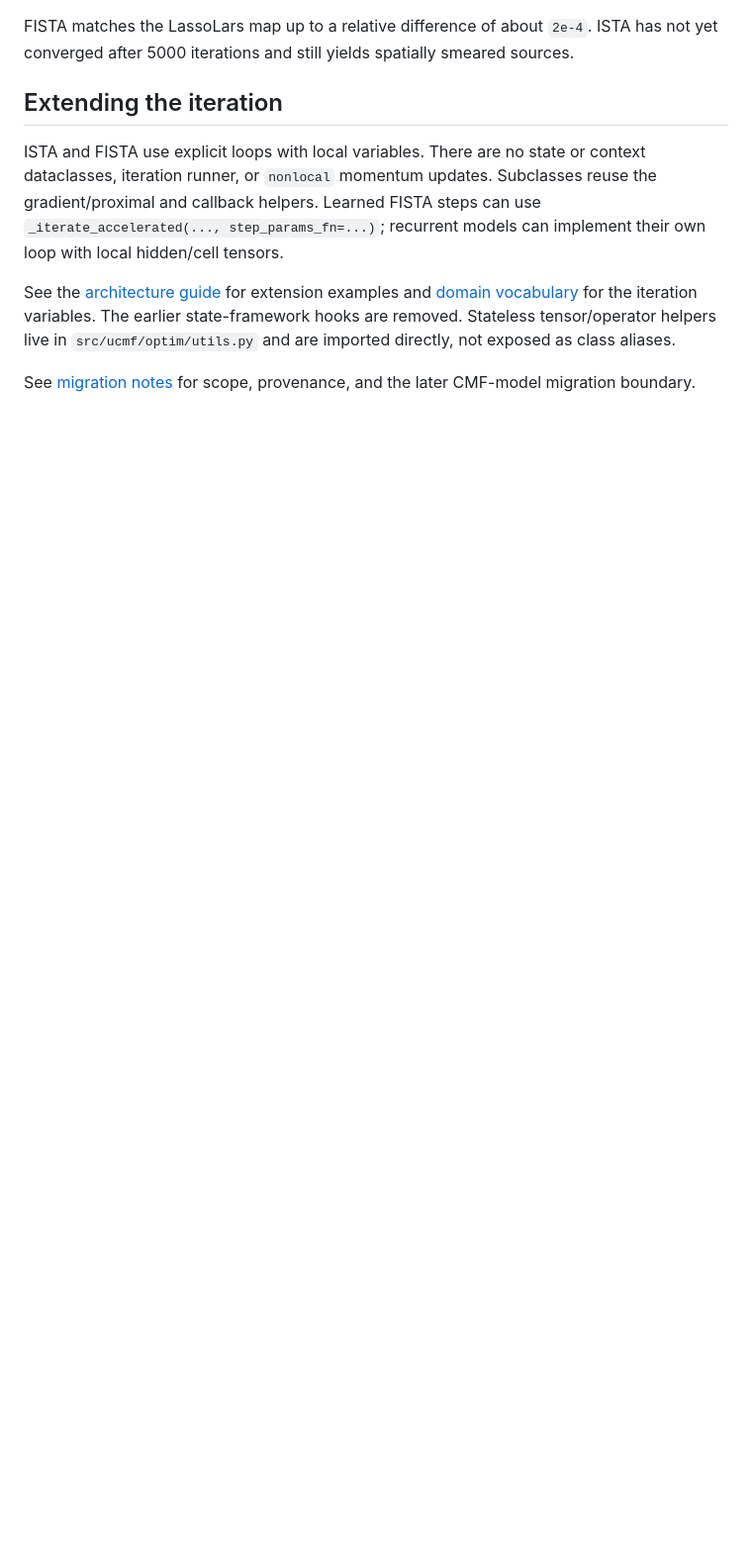
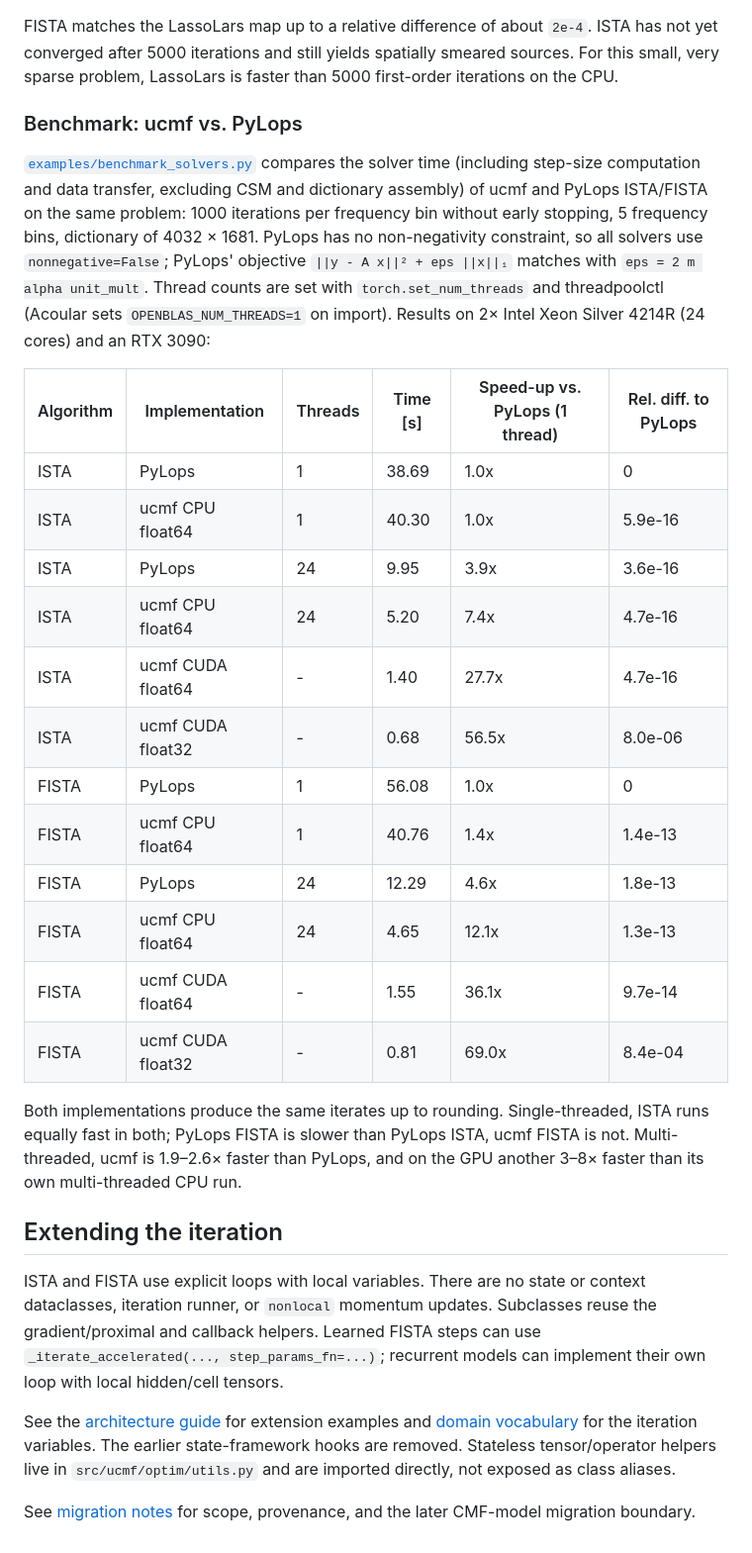
Before and after one commit to adku1173/ucmf, a Markdown page: README.md, the part around one of its changes. Shown at 99% size. Rendered like a GitHub page; blank space fills up the shorter version.

```diff
--- a/README.md
+++ b/README.md
@@ -151,7 +164,40 @@ three white-noise sources of Acoular's introductory example in front of the
 
 FISTA matches the LassoLars map up to a relative difference of about `2e-4`.
 ISTA has not yet converged after 5000 iterations and still yields
-spatially smeared sources.
+spatially smeared sources. For this small, very sparse problem, LassoLars
+is faster than 5000 first-order iterations on the CPU.
+
+### Benchmark: ucmf vs. PyLops
+
+[`examples/benchmark_solvers.py`](examples/benchmark_solvers.py) compares the
+solver time (including step-size computation and data transfer, excluding CSM
+and dictionary assembly) of ucmf and PyLops ISTA/FISTA on the same problem:
+1000 iterations per frequency bin without early stopping, 5 frequency bins,
+dictionary of 4032 × 1681. PyLops has no non-negativity constraint, so all
+solvers use `nonnegative=False`; PyLops' objective `||y - A x||² + eps ||x||₁`
+matches with `eps = 2 m alpha unit_mult`. Thread counts are set with
+`torch.set_num_threads` and threadpoolctl (Acoular sets
+`OPENBLAS_NUM_THREADS=1` on import). Results on 2× Intel Xeon Silver 4214R (24 cores) and an RTX 3090:
+
+| Algorithm | Implementation | Threads | Time [s] | Speed-up vs. PyLops (1 thread) | Rel. diff. to PyLops |
+|---|---|---|---|---|---|
+| ISTA | PyLops | 1 | 38.69 | 1.0x | 0 |
+| ISTA | ucmf CPU float64 | 1 | 40.30 | 1.0x | 5.9e-16 |
+| ISTA | PyLops | 24 | 9.95 | 3.9x | 3.6e-16 |
+| ISTA | ucmf CPU float64 | 24 | 5.20 | 7.4x | 4.7e-16 |
+| ISTA | ucmf CUDA float64 | - | 1.40 | 27.7x | 4.7e-16 |
+| ISTA | ucmf CUDA float32 | - | 0.68 | 56.5x | 8.0e-06 |
+| FISTA | PyLops | 1 | 56.08 | 1.0x | 0 |
+| FISTA | ucmf CPU float64 | 1 | 40.76 | 1.4x | 1.4e-13 |
+| FISTA | PyLops | 24 | 12.29 | 4.6x | 1.8e-13 |
+| FISTA | ucmf CPU float64 | 24 | 4.65 | 12.1x | 1.3e-13 |
+| FISTA | ucmf CUDA float64 | - | 1.55 | 36.1x | 9.7e-14 |
+| FISTA | ucmf CUDA float32 | - | 0.81 | 69.0x | 8.4e-04 |
+
+Both implementations produce the same iterates up to rounding. Single-threaded,
+ISTA runs equally fast in both; PyLops FISTA is slower than PyLops ISTA,
+ucmf FISTA is not. Multi-threaded, ucmf is 1.9–2.6× faster than PyLops, and on
+the GPU another 3–8× faster than its own multi-threaded CPU run.
 
 ## Extending the iteration
 
```
Also changed, not shown: other parts of README.md (+21 -8 lines), docs/images/three_sources_cmf.png, 9 other files.
